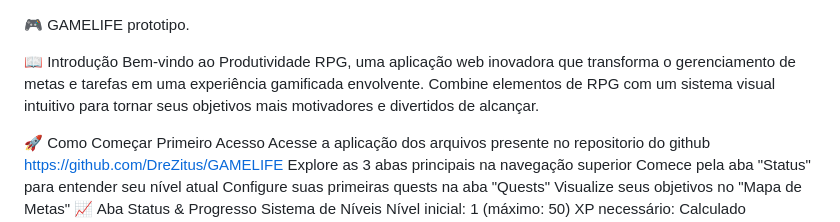
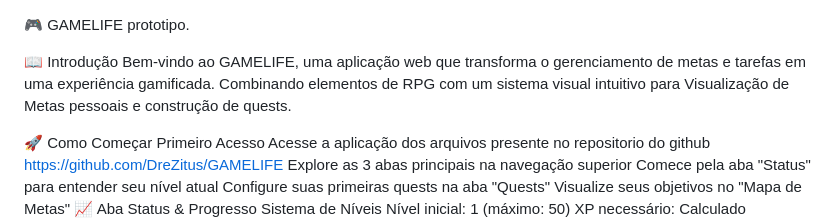
Before and after one commit to DreZitus/Leveling-Up, a Markdown page: README.md, the part around the change. Rendered like a GitHub page.

```diff
--- a/README.md
+++ b/README.md
@@ -1,7 +1,7 @@
 🎮 GAMELIFE prototipo.
 
 📖 Introdução
-Bem-vindo ao Produtividade RPG, uma aplicação web inovadora que transforma o gerenciamento de metas e tarefas em uma experiência gamificada envolvente. Combine elementos de RPG com um sistema visual intuitivo para tornar seus objetivos mais motivadores e divertidos de alcançar.
+Bem-vindo ao GAMELIFE, uma aplicação web que transforma o gerenciamento de metas e tarefas em uma experiência gamificada. Combinando elementos de RPG com um sistema visual intuitivo para Visualização de Metas pessoais e construção de quests.
 
 🚀 Como Começar
 Primeiro Acesso
```
